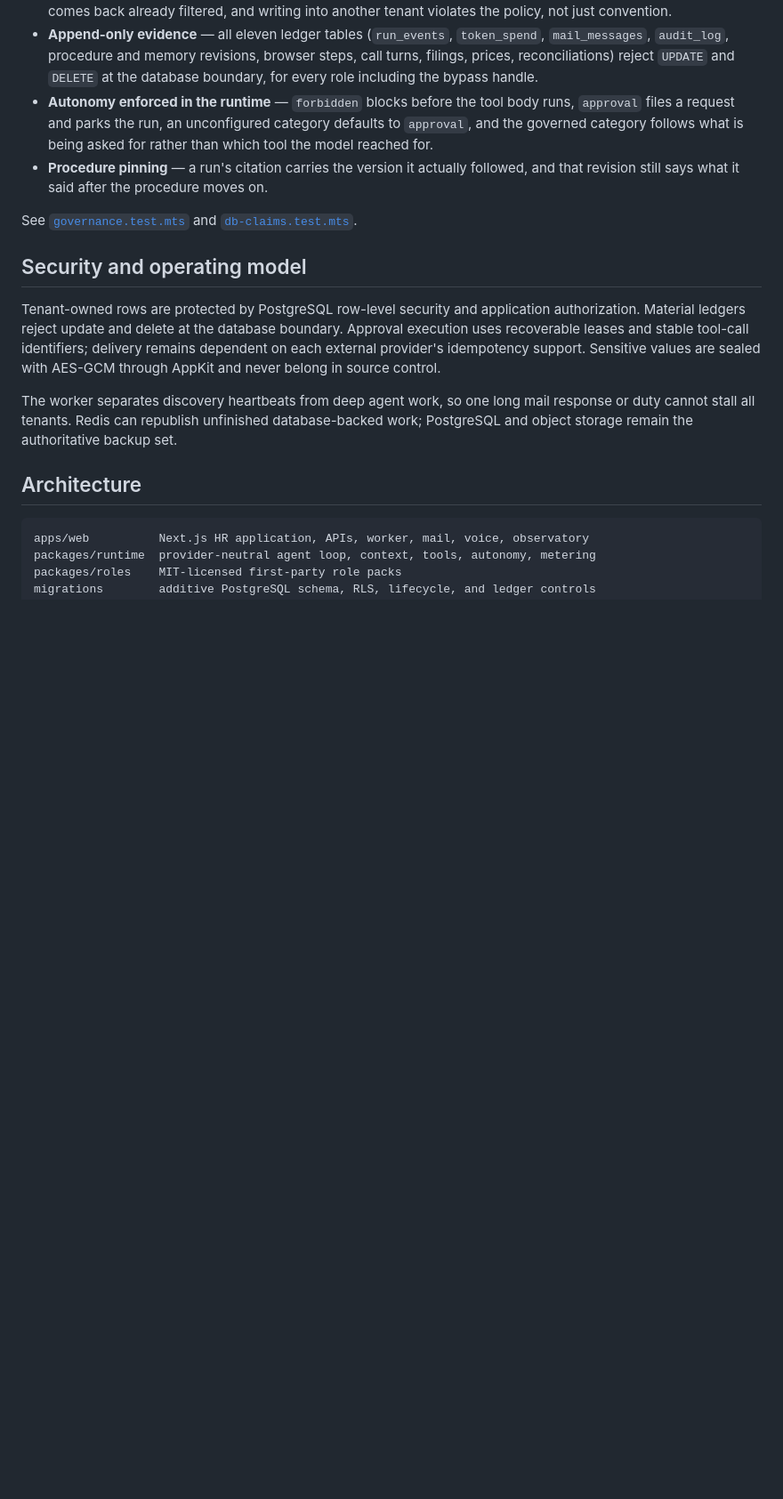
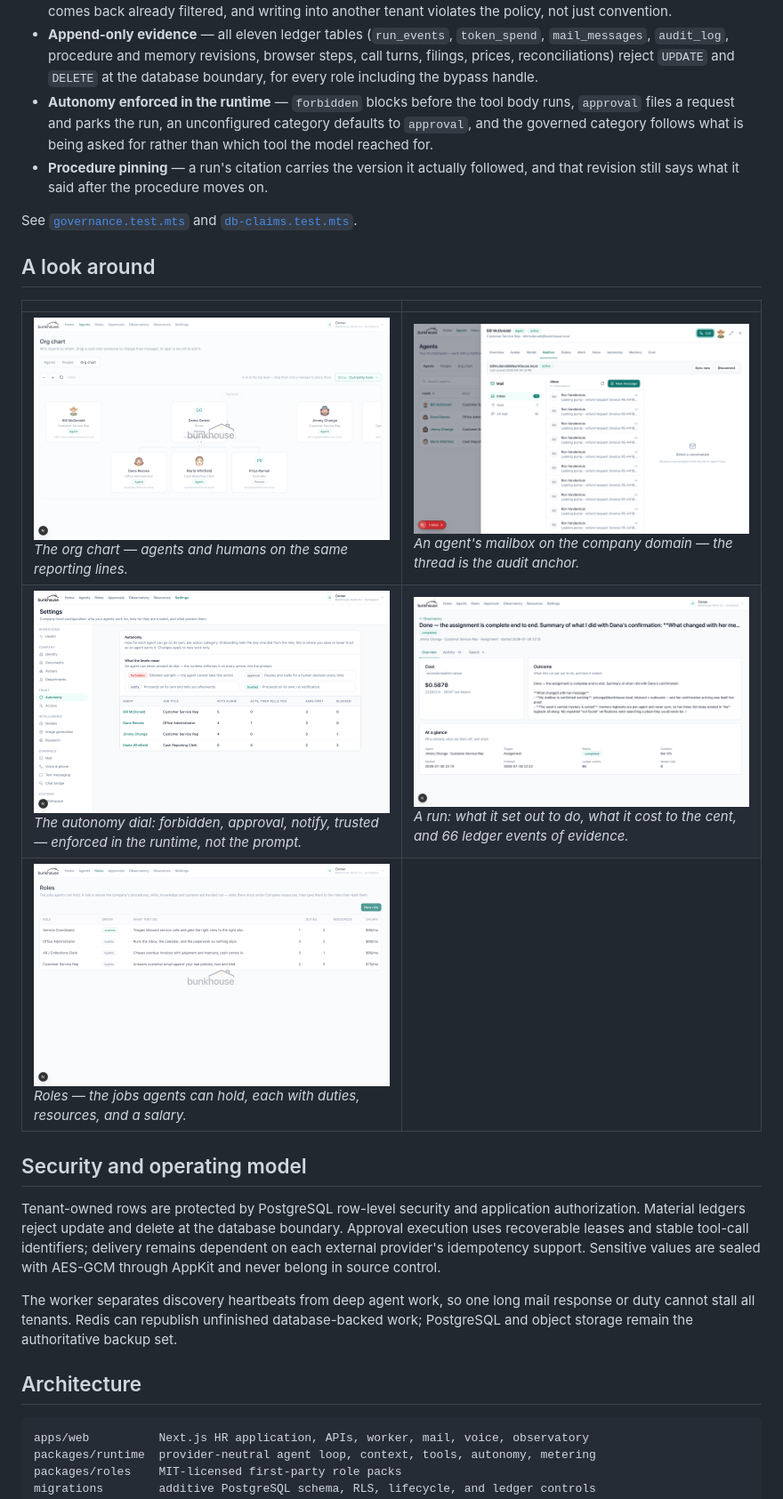
Before and after one commit to Neegueba10/bunkhouse, a Markdown page: README.md, the part around one of its changes. Shown at 89% size. Rendered like a GitHub page; pictures changed too: .github/assets/screenshots/autonomy.png (added), .github/assets/screenshots/mail.png (added), .github/assets/screenshots/org-chart.png (added); blank space fills up the shorter version.

```diff
--- a/README.md
+++ b/README.md
@@ -102,6 +106,14 @@ The four claims this README leans on are asserted by tests against the real runt
 
 See [`governance.test.mts`](apps/web/scripts/governance.test.mts) and [`db-claims.test.mts`](apps/web/scripts/db-claims.test.mts).
 
+## A look around
+
+| | |
+| --- | --- |
+| ![A mixed org chart of agents and humans](.github/assets/screenshots/org-chart.png) *The org chart — agents and humans on the same reporting lines.* | ![An agent's mailbox](.github/assets/screenshots/mail.png) *An agent's mailbox on the company domain — the thread is the audit anchor.* |
+| ![The autonomy dial per agent and action category](.github/assets/screenshots/autonomy.png) *The autonomy dial: forbidden, approval, notify, trusted — enforced in the runtime, not the prompt.* | ![A completed run with cost, outcome, and evidence](.github/assets/screenshots/run.png) *A run: what it set out to do, what it cost to the cent, and 66 ledger events of evidence.* |
+| ![Role packs with duties, resources, and salaries](.github/assets/screenshots/roles.png) *Roles — the jobs agents can hold, each with duties, resources, and a salary.* | |
+
 ## Security and operating model
 
 Tenant-owned rows are protected by PostgreSQL row-level security and application authorization. Material ledgers reject update and delete at the database boundary. Approval execution uses recoverable leases and stable tool-call identifiers; delivery remains dependent on each external provider's idempotency support. Sensitive values are sealed with AES-GCM through AppKit and never belong in source control.
```
Also changed, not shown: other parts of README.md (+4 -0 lines), 2 other files.
